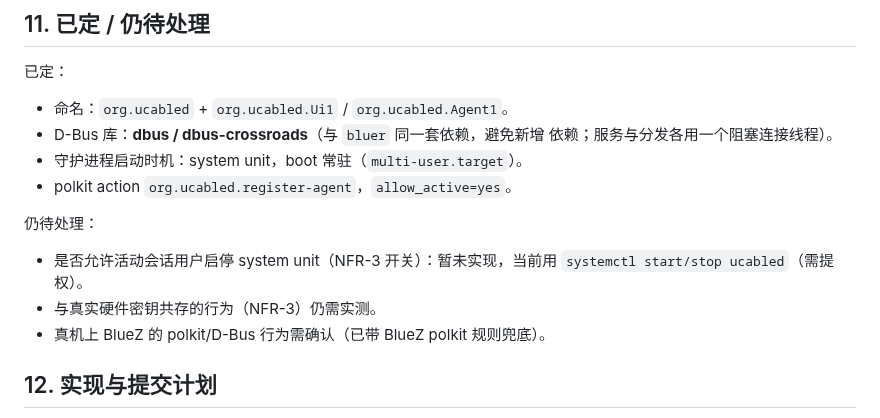
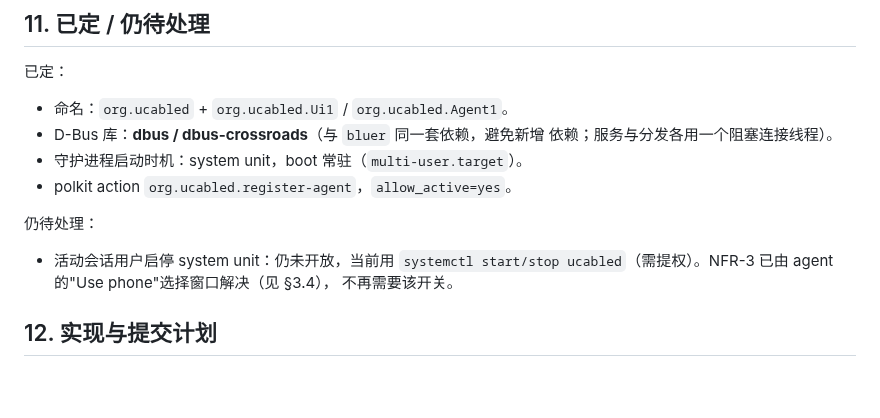
Before and after one commit to fuzy112/ucabled, a Markdown page: docs/system-service.md, the part around the change. Rendered like a GitHub page; blank space fills up the shorter version.

```diff
--- a/docs/system-service.md
+++ b/docs/system-service.md
@@ -266,10 +266,9 @@ NixOS module（`nix/module.nix`）：
 
 仍待处理：
 
-- 是否允许活动会话用户启停 system unit（NFR-3 开关）：暂未实现，当前用
-  `systemctl start/stop ucabled`（需提权）。
-- 与真实硬件密钥共存的行为（NFR-3）仍需实测。
-- 真机上 BlueZ 的 polkit/D-Bus 行为需确认（已带 BlueZ polkit 规则兜底）。
+- 活动会话用户启停 system unit：仍未开放，当前用 `systemctl start/stop
+  ucabled`（需提权）。NFR-3 已由 agent 的"Use phone"选择窗口解决（见 §3.4），
+  不再需要该开关。
 
 ## 12. 实现与提交计划
 
```
Also changed, not shown: docs/plan.md (+3 -2 lines).
